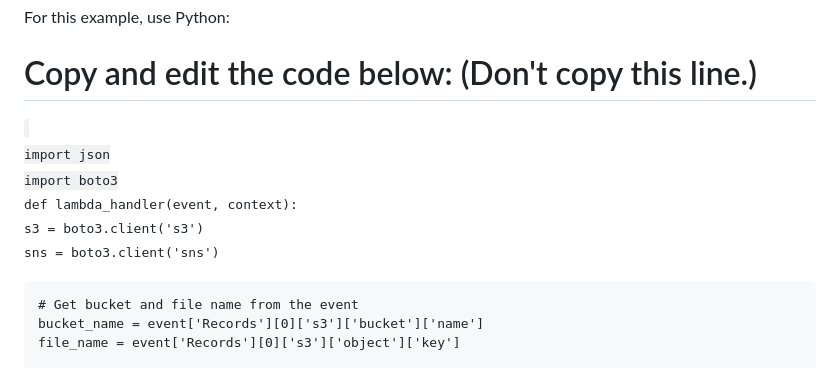
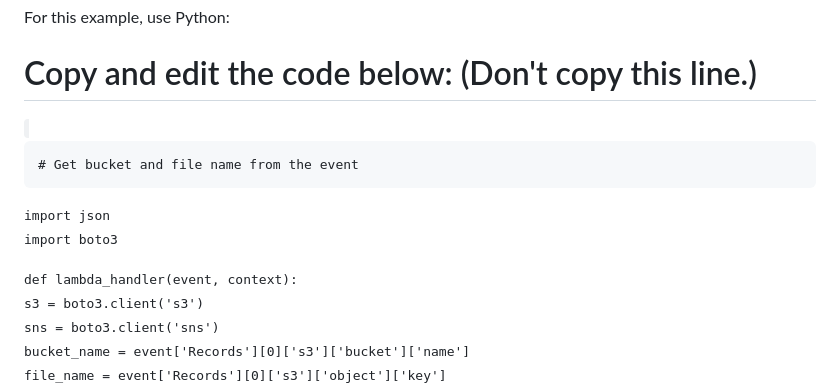
Before and after one commit to ErnandesFranco/AWS, a Markdown page: Lambda_SNS_Email/README.md, the part around the change. GitHub-like rendering.

Commit message:
Update README.md
test

```diff
--- a/Lambda_SNS_Email/README.md
+++ b/Lambda_SNS_Email/README.md
@@ -66,14 +66,15 @@ For this example, use Python:
 
 # Copy and edit the code below: (Don't copy this line.)
 <code>
+
+
+    # Get bucket and file name from the event
 import json
 import boto3
 
 def lambda_handler(event, context):
     s3 = boto3.client('s3')
     sns = boto3.client('sns')
-
-    # Get bucket and file name from the event
     bucket_name = event['Records'][0]['s3']['bucket']['name']
     file_name = event['Records'][0]['s3']['object']['key']
 
```
